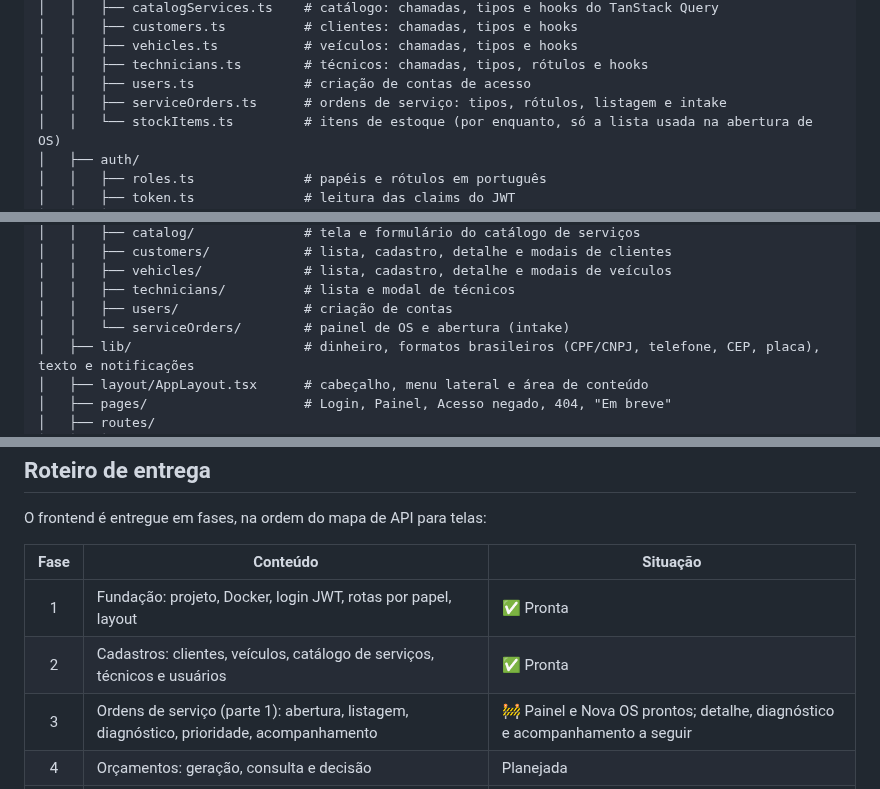
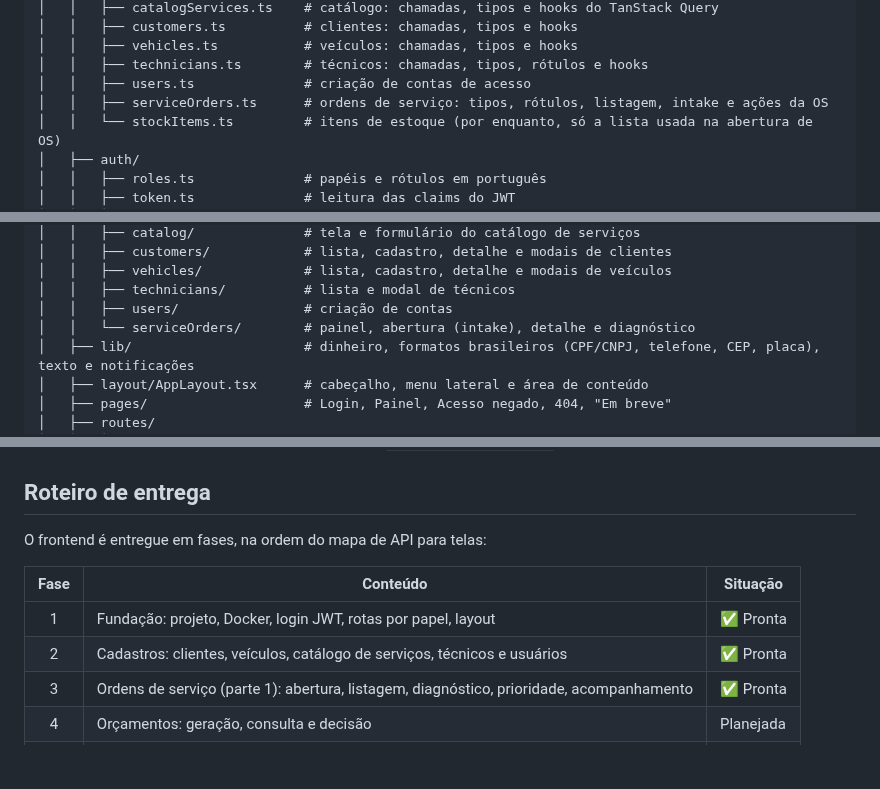
Before and after one commit to SantiagoSilvestre/17SOAT-workshop-frontend, a Markdown page: README.md, 3 parts joined by grey strips. Drawn GitHub-style; blank space fills up the shorter version.

```diff
--- a/README.md
+++ b/README.md
@@ -480,7 +523,7 @@ repetido.
 │   │   ├── vehicles.ts           # veículos: chamadas, tipos e hooks
 │   │   ├── technicians.ts        # técnicos: chamadas, tipos, rótulos e hooks
 │   │   ├── users.ts              # criação de contas de acesso
-│   │   ├── serviceOrders.ts      # ordens de serviço: tipos, rótulos, listagem e intake
+│   │   ├── serviceOrders.ts      # ordens de serviço: tipos, rótulos, listagem, intake e ações da OS
 │   │   └── stockItems.ts         # itens de estoque (por enquanto, só a lista usada na abertura de OS)
 │   ├── auth/
 │   │   ├── roles.ts              # papéis e rótulos em português
@@ -501,7 +544,7 @@ repetido.
 │   │   ├── vehicles/             # lista, cadastro, detalhe e modais de veículos
 │   │   ├── technicians/          # lista e modal de técnicos
 │   │   ├── users/                # criação de contas
-│   │   └── serviceOrders/        # painel de OS e abertura (intake)
+│   │   └── serviceOrders/        # painel, abertura (intake), detalhe e diagnóstico
 │   ├── lib/                      # dinheiro, formatos brasileiros (CPF/CNPJ, telefone, CEP, placa), texto e notificações
 │   ├── layout/AppLayout.tsx      # cabeçalho, menu lateral e área de conteúdo
 │   ├── pages/                    # Login, Painel, Acesso negado, 404, "Em breve"
@@ -586,7 +631,7 @@ O frontend é entregue em fases, na ordem do mapa de API para telas:
 | :--: | ----------------------------------------------------------------------------- | ------------ |
 |  1   | Fundação: projeto, Docker, login JWT, rotas por papel, layout                 | ✅ Pronta    |
 |  2   | Cadastros: clientes, veículos, catálogo de serviços, técnicos e usuários      | ✅ Pronta    |
-|  3   | Ordens de serviço (parte 1): abertura, listagem, diagnóstico, prioridade, acompanhamento | 🚧 Painel e Nova OS prontos; detalhe, diagnóstico e acompanhamento a seguir |
+|  3   | Ordens de serviço (parte 1): abertura, listagem, diagnóstico, prioridade, acompanhamento | ✅ Pronta    |
 |  4   | Orçamentos: geração, consulta e decisão                                       | Planejada    |
 |  5   | Execução e entrega: técnico, início, progresso, conclusão, finalização        | Planejada    |
 |  6   | Estoque: itens, política de estoque baixo, reservas                           | Planejada    |
```
Also changed, not shown: other parts of README.md (+51 -6 lines), docs/screenshots/os-detalhe.png (added), docs/screenshots/os-diagnostico-form.png (added), 11 other files.
